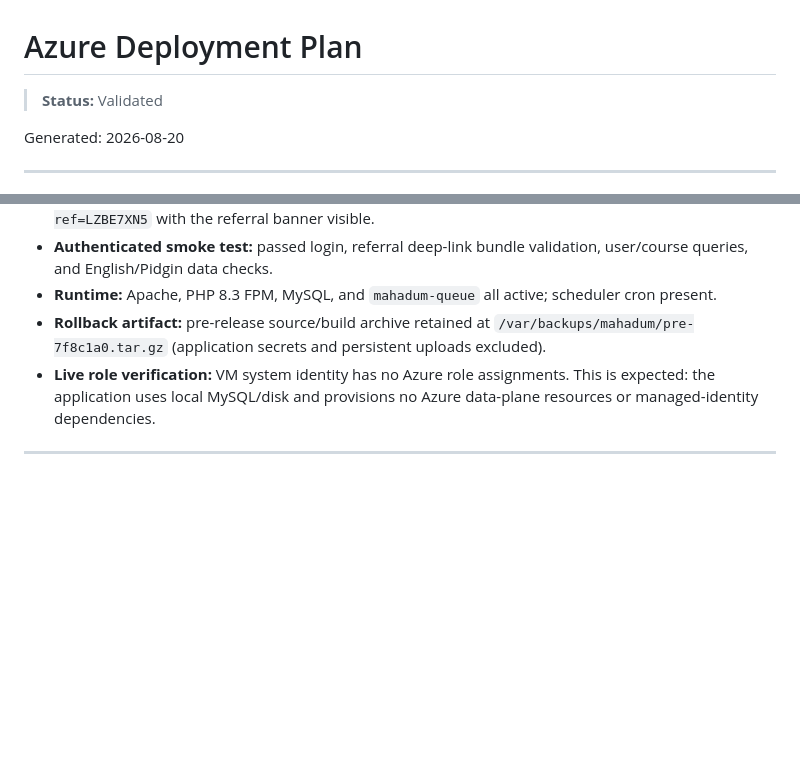
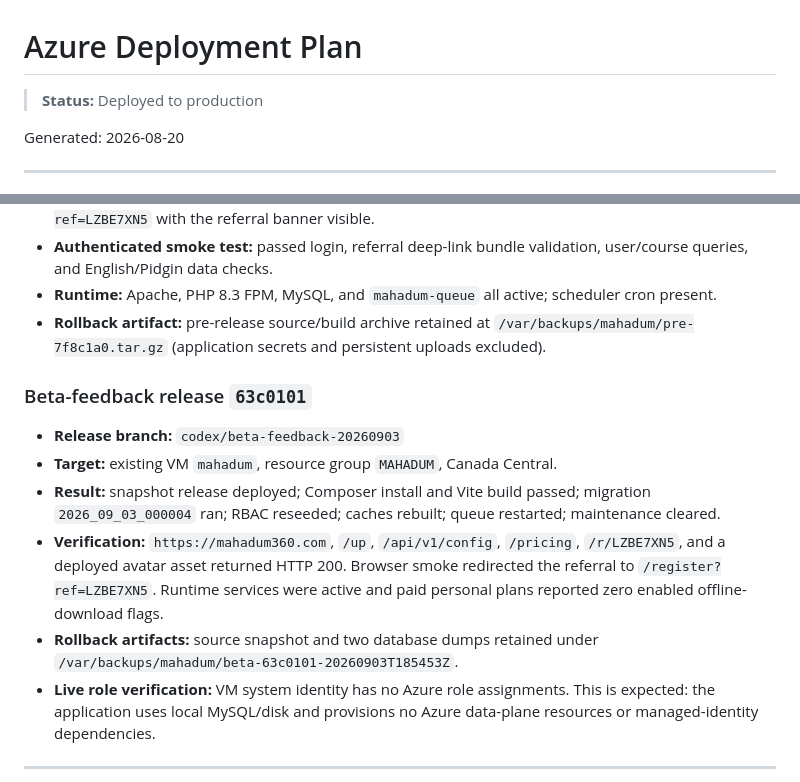
Before and after one commit to adebareshowemimo/mahadum, a Markdown page: .azure/deployment-plan.md, 2 parts joined by grey strips. GitHub-like rendering; blank space fills up the shorter version.

Commit message:
Record beta feedback production deployment

```diff
--- a/.azure/deployment-plan.md
+++ b/.azure/deployment-plan.md
@@ -1,6 +1,6 @@
 # Azure Deployment Plan
 
-> **Status:** Validated
+> **Status:** Deployed to production
 
 Generated: 2026-08-20
 
@@ -276,6 +276,14 @@ This section will be populated by the Azure validation workflow before deploymen
 - **Authenticated smoke test:** passed login, referral deep-link bundle validation, user/course queries, and English/Pidgin data checks.
 - **Runtime:** Apache, PHP 8.3 FPM, MySQL, and `mahadum-queue` all active; scheduler cron present.
 - **Rollback artifact:** pre-release source/build archive retained at `/var/backups/mahadum/pre-7f8c1a0.tar.gz` (application secrets and persistent uploads excluded).
+
+### Beta-feedback release `63c0101`
+
+- **Release branch:** `codex/beta-feedback-20260903`
+- **Target:** existing VM `mahadum`, resource group `MAHADUM`, Canada Central.
+- **Result:** snapshot release deployed; Composer install and Vite build passed; migration `2026_09_03_000004` ran; RBAC reseeded; caches rebuilt; queue restarted; maintenance cleared.
+- **Verification:** `https://mahadum360.com`, `/up`, `/api/v1/config`, `/pricing`, `/r/LZBE7XN5`, and a deployed avatar asset returned HTTP 200. Browser smoke redirected the referral to `/register?ref=LZBE7XN5`. Runtime services were active and paid personal plans reported zero enabled offline-download flags.
+- **Rollback artifacts:** source snapshot and two database dumps retained under `/var/backups/mahadum/beta-63c0101-20260903T185453Z`.
 - **Live role verification:** VM system identity has no Azure role assignments. This is expected: the application uses local MySQL/disk and provisions no Azure data-plane resources or managed-identity dependencies.
 
 ---
```
Also changed, not shown: docs/Mahadum360_Beta_Feedback_TODO.md (+6 -6 lines).
